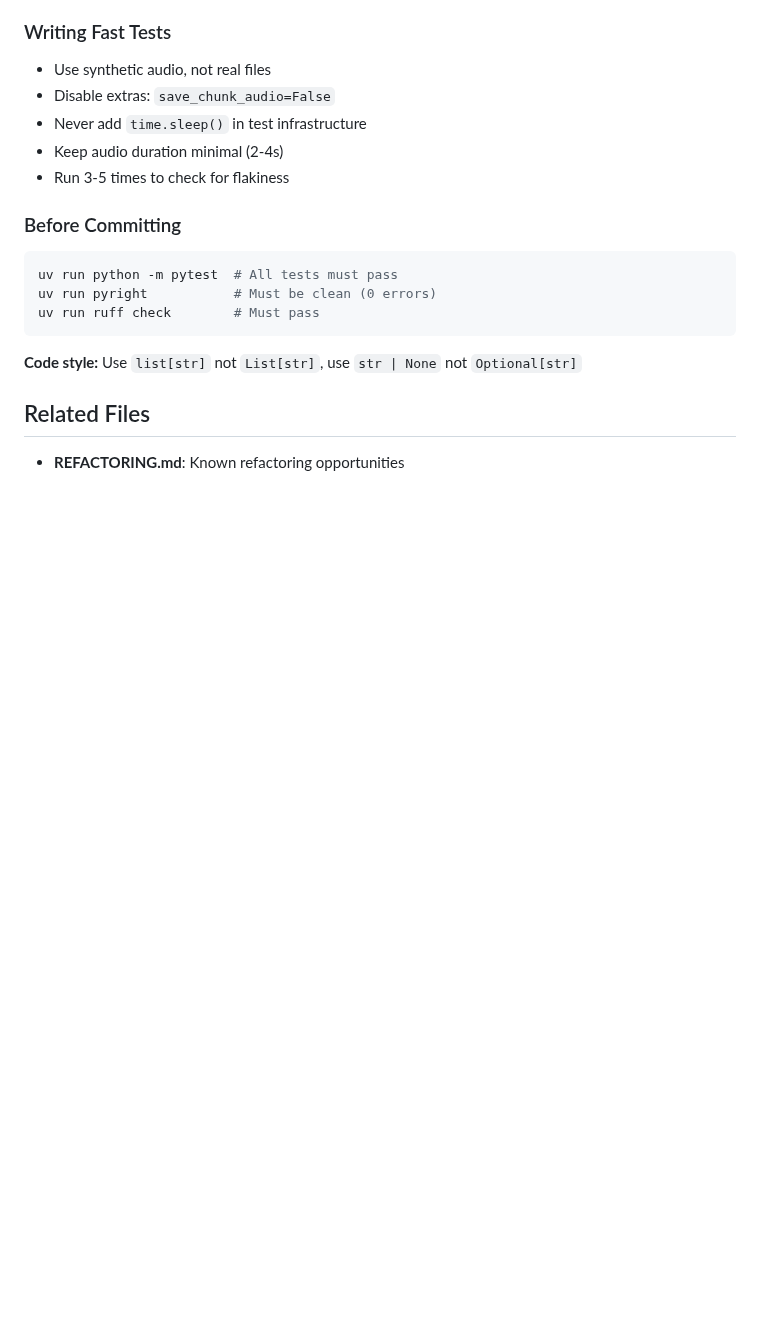
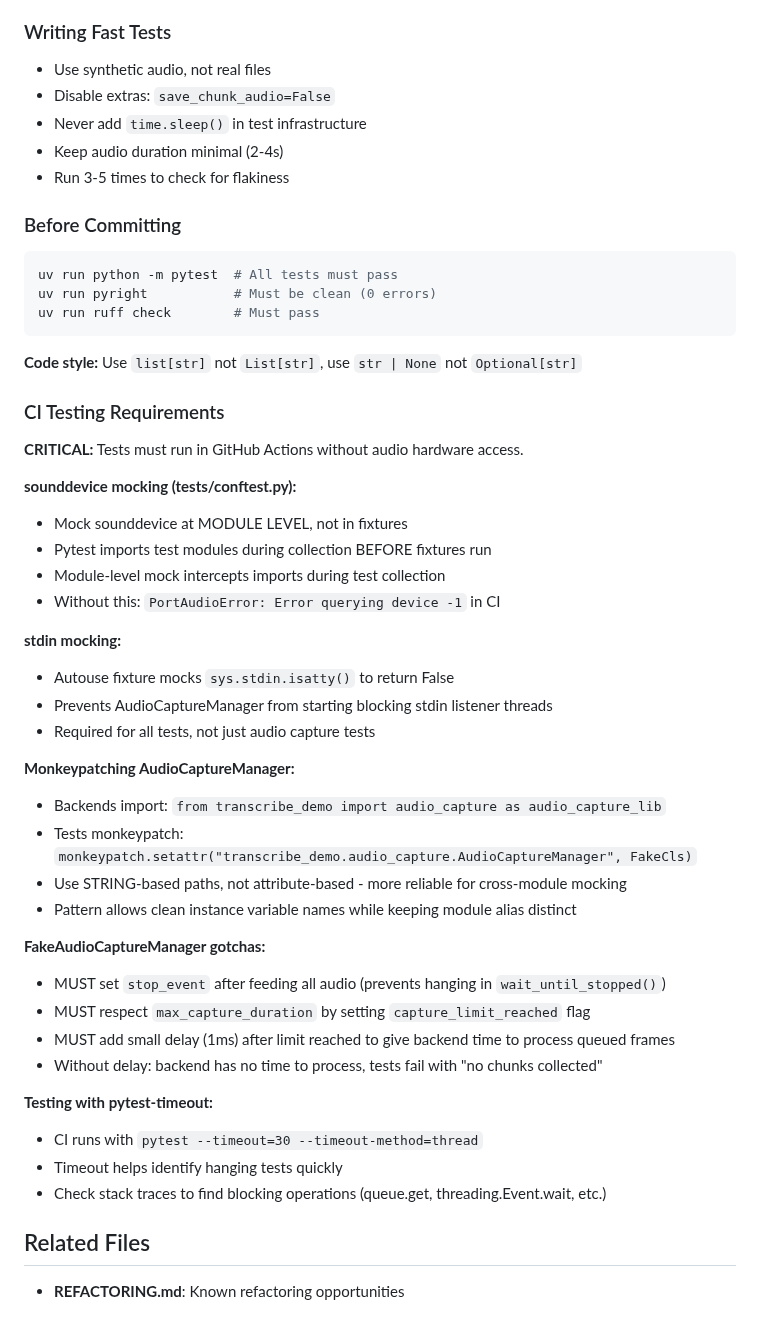
Before and after one commit to shaobohou/transcribe_demo, a Markdown page: CLAUDE.md, the part around the change. GitHub-like rendering; blank space fills up the shorter version.

Commit message:
docs: Add CI testing requirements to CLAUDE.md
Document critical patterns for testing without audio hardware:
- Module-level sounddevice mocking to intercept imports during pytest collection
- String-based monkeypatch paths for cross-module class replacement
- FakeAudioCaptureManager timing requirements (stop_event, delays)
- stdin.isatty() mocking to prevent blocking listener threads

These patterns prevent PortAudioError in CI and test hanging issues.

```diff
--- a/CLAUDE.md
+++ b/CLAUDE.md
@@ -118,6 +118,38 @@ uv run ruff check        # Must pass
 
 **Code style:** Use `list[str]` not `List[str]`, use `str | None` not `Optional[str]`
 
+### CI Testing Requirements
+
+**CRITICAL:** Tests must run in GitHub Actions without audio hardware access.
+
+**sounddevice mocking (tests/conftest.py):**
+- Mock sounddevice at MODULE LEVEL, not in fixtures
+- Pytest imports test modules during collection BEFORE fixtures run
+- Module-level mock intercepts imports during test collection
+- Without this: `PortAudioError: Error querying device -1` in CI
+
+**stdin mocking:**
+- Autouse fixture mocks `sys.stdin.isatty()` to return False
+- Prevents AudioCaptureManager from starting blocking stdin listener threads
+- Required for all tests, not just audio capture tests
+
+**Monkeypatching AudioCaptureManager:**
+- Backends import: `from transcribe_demo import audio_capture as audio_capture_lib`
+- Tests monkeypatch: `monkeypatch.setattr("transcribe_demo.audio_capture.AudioCaptureManager", FakeCls)`
+- Use STRING-based paths, not attribute-based - more reliable for cross-module mocking
+- Pattern allows clean instance variable names while keeping module alias distinct
+
+**FakeAudioCaptureManager gotchas:**
+- MUST set `stop_event` after feeding all audio (prevents hanging in `wait_until_stopped()`)
+- MUST respect `max_capture_duration` by setting `capture_limit_reached` flag
+- MUST add small delay (1ms) after limit reached to give backend time to process queued frames
+- Without delay: backend has no time to process, tests fail with "no chunks collected"
+
+**Testing with pytest-timeout:**
+- CI runs with `pytest --timeout=30 --timeout-method=thread`
+- Timeout helps identify hanging tests quickly
+- Check stack traces to find blocking operations (queue.get, threading.Event.wait, etc.)
+
 ## Related Files
 
 - **REFACTORING.md**: Known refactoring opportunities
```
